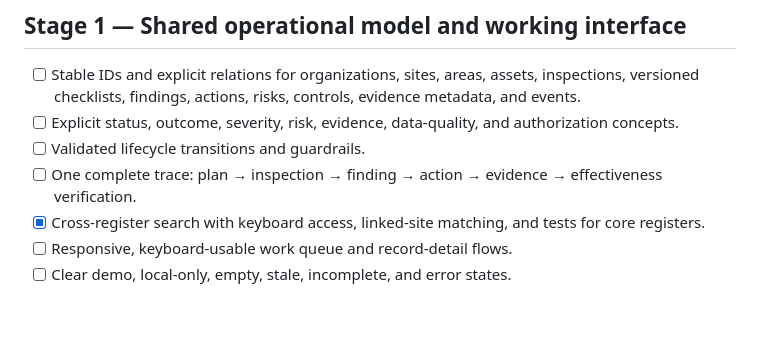
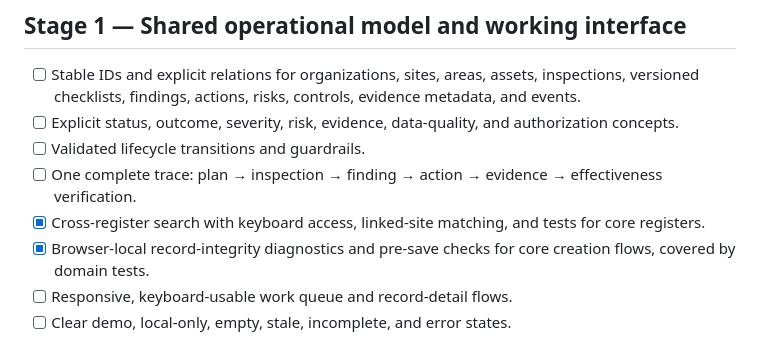
Before and after one commit to Loofy147/Inspectra, a Markdown page: docs/roadmap.md, the part around the change. Drawn GitHub-style; blank space fills up the shorter version.

Commit message:
docs: record integrity validation milestone

```diff
--- a/docs/roadmap.md
+++ b/docs/roadmap.md
@@ -24,6 +24,7 @@ A checklist item is complete only when a linked artifact or test exists and has
 - [ ] Validated lifecycle transitions and guardrails.
 - [ ] One complete trace: plan → inspection → finding → action → evidence → effectiveness verification.
 - [x] Cross-register search with keyboard access, linked-site matching, and tests for core registers.
+- [x] Browser-local record-integrity diagnostics and pre-save checks for core creation flows, covered by domain tests.
 - [ ] Responsive, keyboard-usable work queue and record-detail flows.
 - [ ] Clear demo, local-only, empty, stale, incomplete, and error states.
 
```
